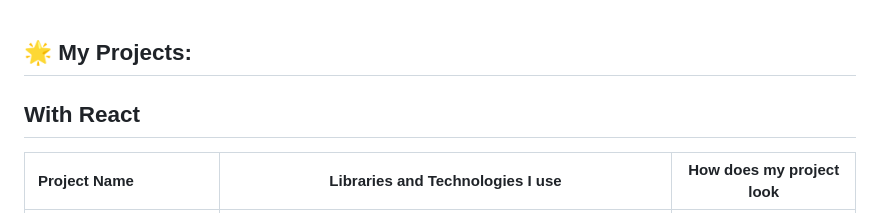
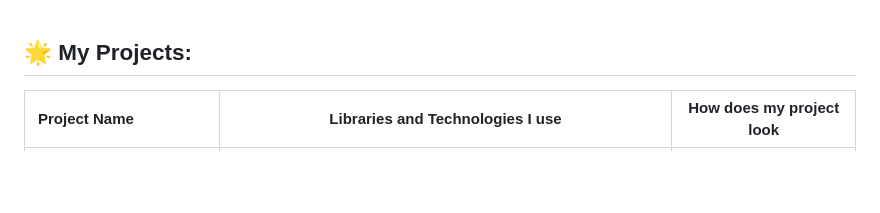
Before and after one commit to selcuk-yilmaz/selcuk-yilmaz, a Markdown page: README.md, the part around the change. GitHub-like rendering; blank space fills up the shorter version.

Commit message:
react word deleted

```diff
--- a/README.md
+++ b/README.md
@@ -1,5 +1,4 @@
 ## :star2: My Projects:
-## With React
   Project Name       |Libraries and Technologies I use     |How does my project look
 :-------------------------|-------------------------|-------------------------
 [Dangeon And Dragons](http://staging.dreamtable.online/)|react,redux,Agora,DeepAR|![dreamTable](https://github.com/user-attachments/assets/3025250b-aceb-4403-899c-0c3ce791215b)|
```
